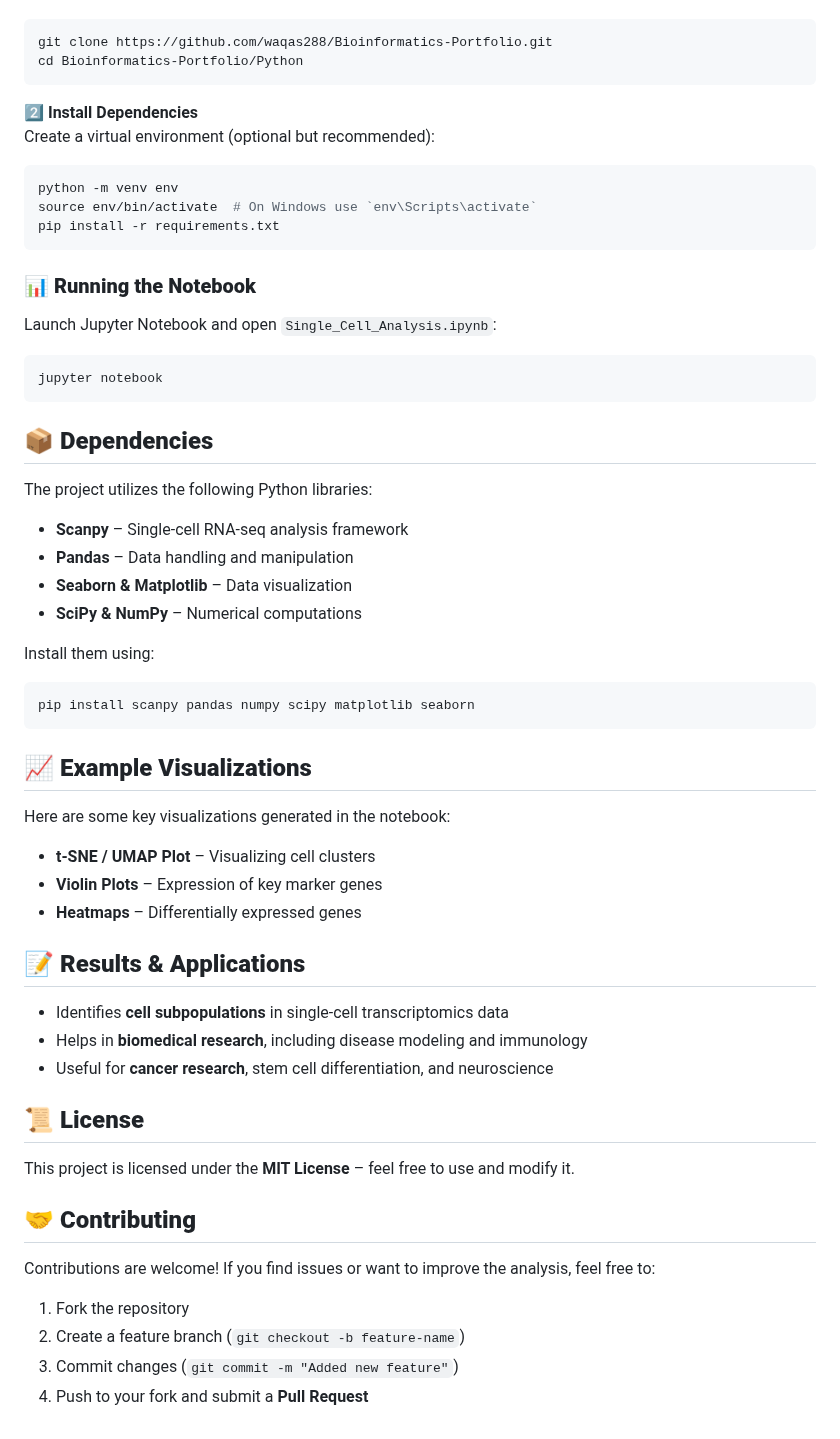
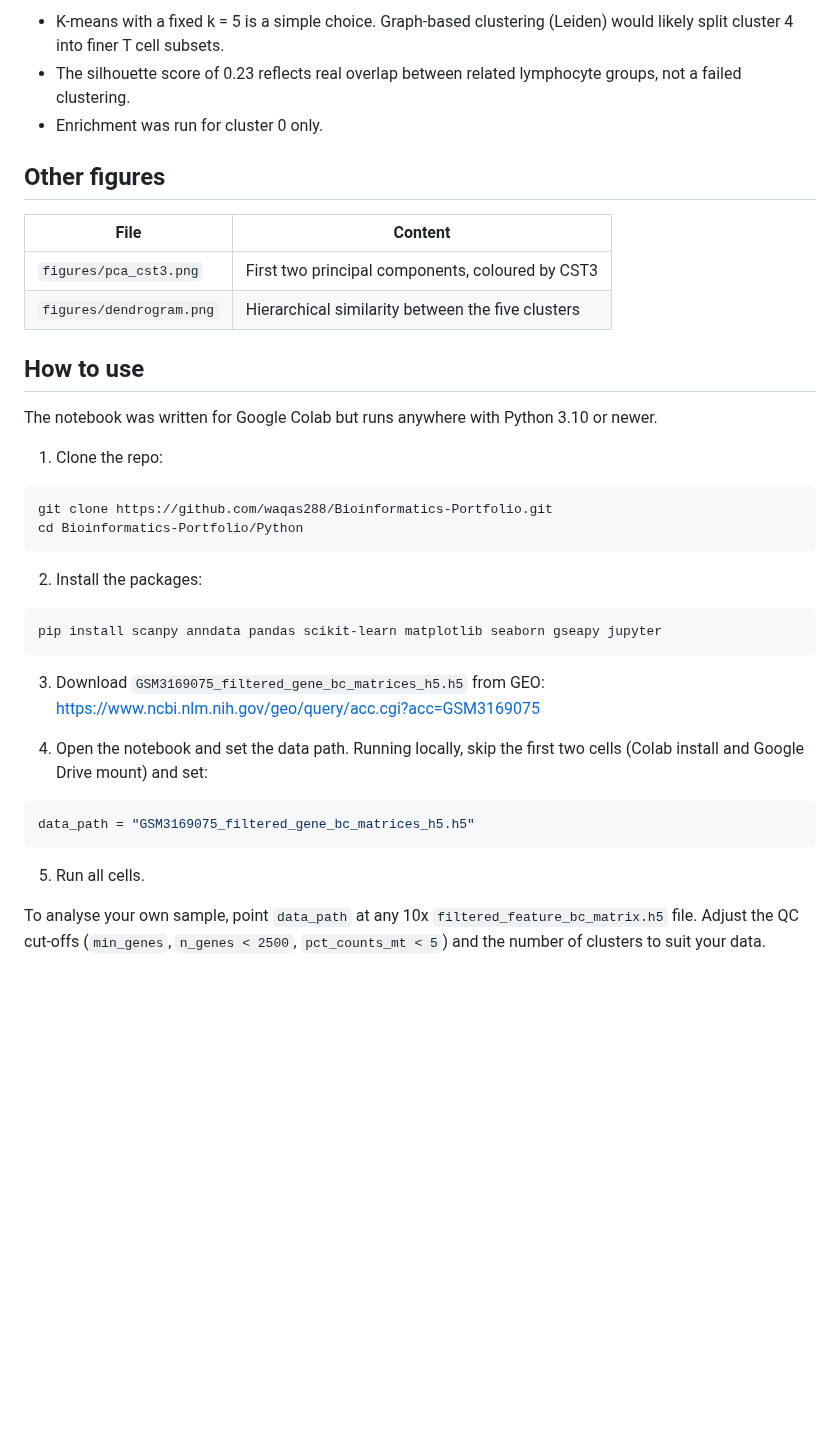
Before and after one commit to waqas288/single-cell-pbmc-scanpy, a Markdown page: Readme.md, the part around one of its changes. Rendered like a GitHub page; blank space fills up the shorter version.

````diff
--- a/Readme.md
+++ b/Readme.md
@@ -29,51 +57,39 @@ This repository contains a **Jupyter Notebook** for **Single Cell RNA Sequencing
+- K-means with a fixed k = 5 is a simple choice. Graph-based clustering (Leiden) would likely split cluster 4 into finer T cell subsets.
+- The silhouette score of 0.23 reflects real overlap between related lymphocyte groups, not a failed clustering.
+- Enrichment was run for cluster 0 only.
+
+## Other figures
+
+| File | Content |
+|---|---|
+| `figures/pca_cst3.png` | First two principal components, coloured by CST3 |
+| `figures/dendrogram.png` | Hierarchical similarity between the five clusters |
+
+## How to use
+
+The notebook was written for Google Colab but runs anywhere with Python 3.10 or newer.
+
+1. Clone the repo:
+
 ```bash
 git clone https://github.com/waqas288/Bioinformatics-Portfolio.git
 cd Bioinformatics-Portfolio/Python
 ```
-2️⃣ **Install Dependencies**
-Create a virtual environment (optional but recommended):
+
+2. Install the packages:
+
 ```bash
-python -m venv env
-source env/bin/activate  # On Windows use `env\Scripts\activate`
-pip install -r requirements.txt
+pip install scanpy anndata pandas scikit-learn matplotlib seaborn gseapy jupyter
 ```
 
-### **📊 Running the Notebook**
-Launch Jupyter Notebook and open `Single_Cell_Analysis.ipynb`:
-```bash
-jupyter notebook
+3. Download `GSM3169075_filtered_gene_bc_matrices_h5.h5` from GEO: https://www.ncbi.nlm.nih.gov/geo/query/acc.cgi?acc=GSM3169075
+
+4. Open the notebook and set the data path. Running locally, skip the first two cells (Colab install and Google Drive mount) and set:
+
+```python
+data_path = "GSM3169075_filtered_gene_bc_matrices_h5.h5"
 ```
 
-## **📦 Dependencies**
-The project utilizes the following Python libraries:
-- **Scanpy** – Single-cell RNA-seq analysis framework
-- **Pandas** – Data handling and manipulation
-- **Seaborn & Matplotlib** – Data visualization
-- **SciPy & NumPy** – Numerical computations
+5. Run all cells.
 
-Install them using:
-```bash
-pip install scanpy pandas numpy scipy matplotlib seaborn
-```
-
-## **📈 Example Visualizations**
-Here are some key visualizations generated in the notebook:
-
-- **t-SNE / UMAP Plot** – Visualizing cell clusters
-- **Violin Plots** – Expression of key marker genes
-- **Heatmaps** – Differentially expressed genes
-
-## **📝 Results & Applications**
-- Identifies **cell subpopulations** in single-cell transcriptomics data
-- Helps in **biomedical research**, including disease modeling and immunology
-- Useful for **cancer research**, stem cell differentiation, and neuroscience
-
-## **📜 License**
-This project is licensed under the **MIT License** – feel free to use and modify it.
-
-## **🤝 Contributing**
-Contributions are welcome! If you find issues or want to improve the analysis, feel free to:
-1. Fork the repository
-2. Create a feature branch (`git checkout -b feature-name`)
-3. Commit changes (`git commit -m "Added new feature"`)
-4. Push to your fork and submit a **Pull Request**
+To analyse your own sample, point `data_path` at any 10x `filtered_feature_bc_matrix.h5` file. Adjust the QC cut-offs (`min_genes`, `n_genes < 2500`, `pct_counts_mt < 5`) and the number of clusters to suit your data.
````
Also changed, not shown: other parts of Readme.md (+50 -22 lines), figures/dendrogram.png (added), figures/kegg_enrichment.png (added), figures/marker_genes.png (added), figures/pca_cst3.png (added), figures/tsne_clusters.png (added), figures/tsne_cst3.png (added).
